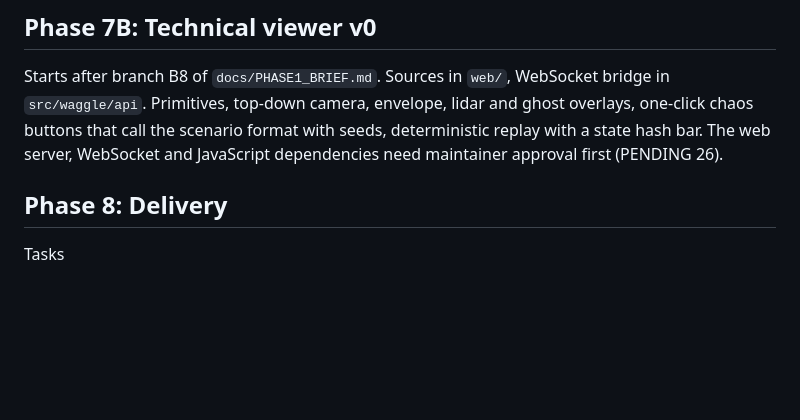
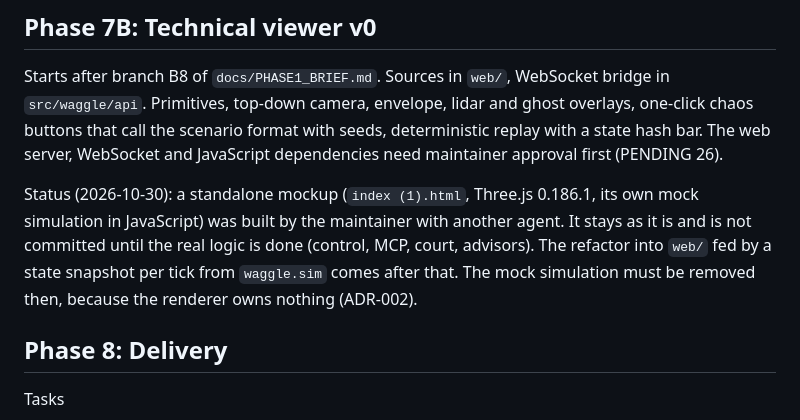
Before and after one commit to agustindiazcano/waggle-agents-meta-muse, a Markdown page: PLAN.md, the part around the change. GitHub-like rendering; blank space fills up the shorter version.

```diff
--- a/PLAN.md
+++ b/PLAN.md
@@ -201,6 +201,8 @@ Exit
 
 Starts after branch B8 of `docs/PHASE1_BRIEF.md`. Sources in `web/`, WebSocket bridge in `src/waggle/api`. Primitives, top-down camera, envelope, lidar and ghost overlays, one-click chaos buttons that call the scenario format with seeds, deterministic replay with a state hash bar. The web server, WebSocket and JavaScript dependencies need maintainer approval first (PENDING 26).
 
+Status (2026-10-30): a standalone mockup (`index (1).html`, Three.js 0.186.1, its own mock simulation in JavaScript) was built by the maintainer with another agent. It stays as it is and is not committed until the real logic is done (control, MCP, court, advisors). The refactor into `web/` fed by a state snapshot per tick from `waggle.sim` comes after that. The mock simulation must be removed then, because the renderer owns nothing (ADR-002).
+
 ## Phase 8: Delivery
 
 Tasks
```
Also changed, not shown: LASTCONTEXT.md (+3 -2 lines), PENDING.md (+2 -0 lines).
